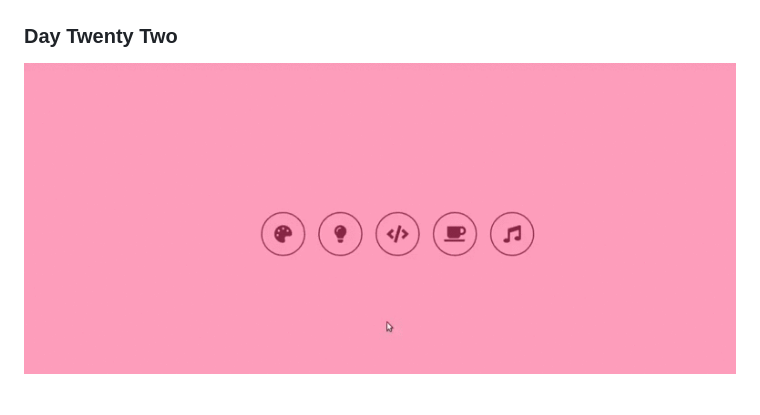
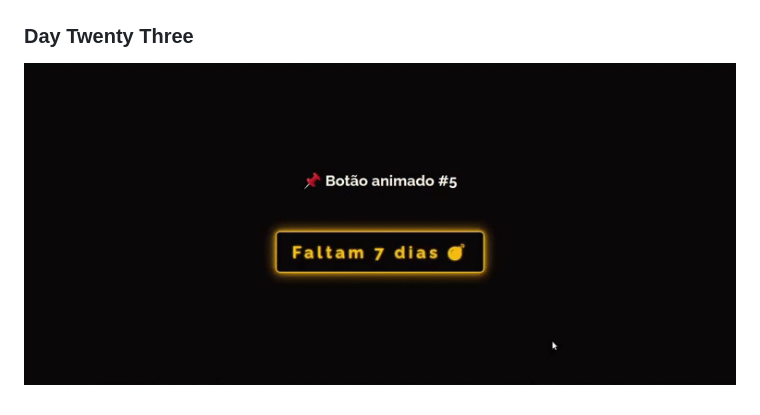
Before and after one commit to MinyMiranda/css_challenge, a Markdown page: readme.md, the part around the change. Rendered like a GitHub page; pictures changed too: images/day-twenty-three.gif (added).

Commit message:
day twenty three

```diff
--- a/readme.md
+++ b/readme.md
@@ -63,5 +63,5 @@
 ### Day Twenty One
 ![bouncing spheres](images/day-twenty-one.gif)
 
-### Day Twenty Two
-![icons animated](images/day-twenty-two.gif)
+### Day Twenty Three
+![animated button](images/day-twenty-three.gif)
```
Also changed, not shown: 2 other files.
